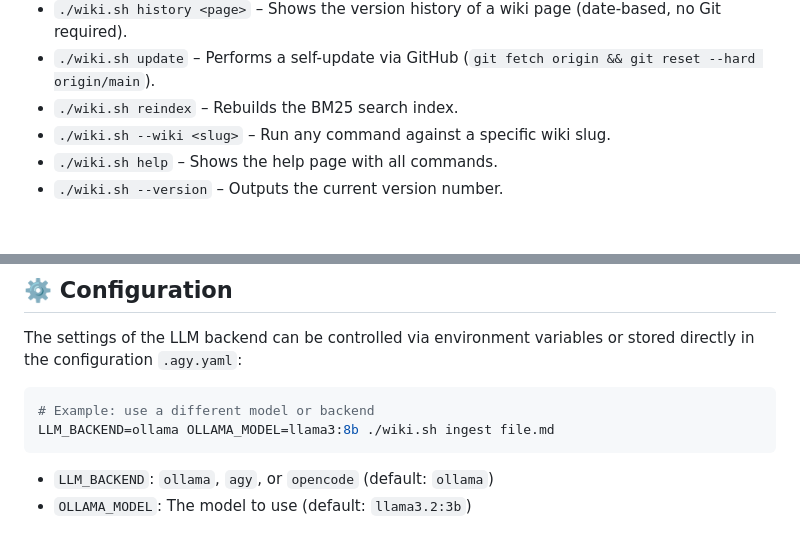
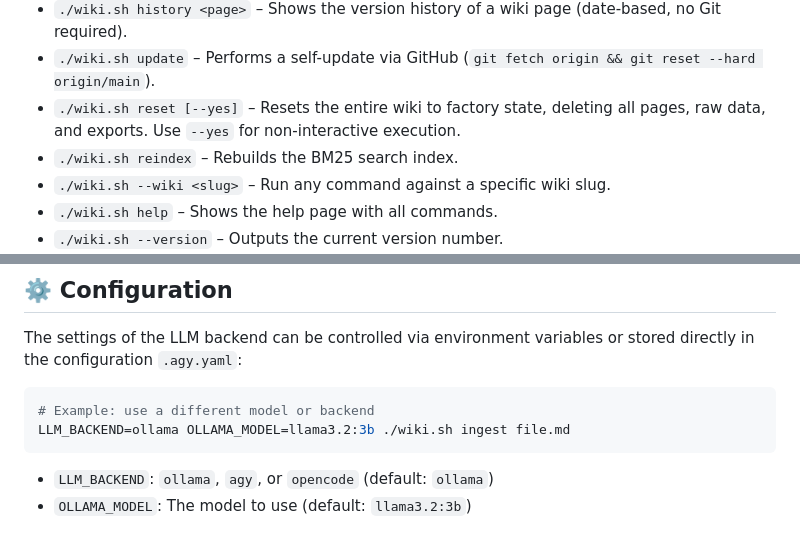
Before and after one commit to ZeroDot1/LLMWikiNG, a Markdown page: README.md, 2 parts joined by grey strips. Rendered like a GitHub page; blank space fills up the shorter version.

Commit message:
docs: improve README
Generated by qwen3.6-35b-a3b via local API.

````diff
--- a/README.md
+++ b/README.md
@@ -45,6 +47,7 @@ The CLI script `wiki.sh` bundles all operations for managing the wiki:
 *   `./wiki.sh watcher` – Starts the background file watcher (watchdog) for auto-sync on file changes.
 *   `./wiki.sh history <page>` – Shows the version history of a wiki page (date-based, no Git required).
 *   `./wiki.sh update` – Performs a self-update via GitHub (`git fetch origin && git reset --hard origin/main`).
+*   `./wiki.sh reset [--yes]` – Resets the entire wiki to factory state, deleting all pages, raw data, and exports. Use `--yes` for non-interactive execution.
 *   `./wiki.sh reindex` – Rebuilds the BM25 search index.
 *   `./wiki.sh --wiki <slug>` – Run any command against a specific wiki slug.
 *   `./wiki.sh help` – Shows the help page with all commands.
@@ -717,7 +720,7 @@ The settings of the LLM backend can be controlled via environment variables or s
 
 ```bash
 # Example: use a different model or backend
-LLM_BACKEND=ollama OLLAMA_MODEL=llama3:8b ./wiki.sh ingest file.md
+LLM_BACKEND=ollama OLLAMA_MODEL=llama3.2:3b ./wiki.sh ingest file.md
 ```
 
 *   `LLM_BACKEND`: `ollama`, `agy`, or `opencode` (default: `ollama`)
````
Also changed, not shown: other parts of README.md (+2 -0 lines).
